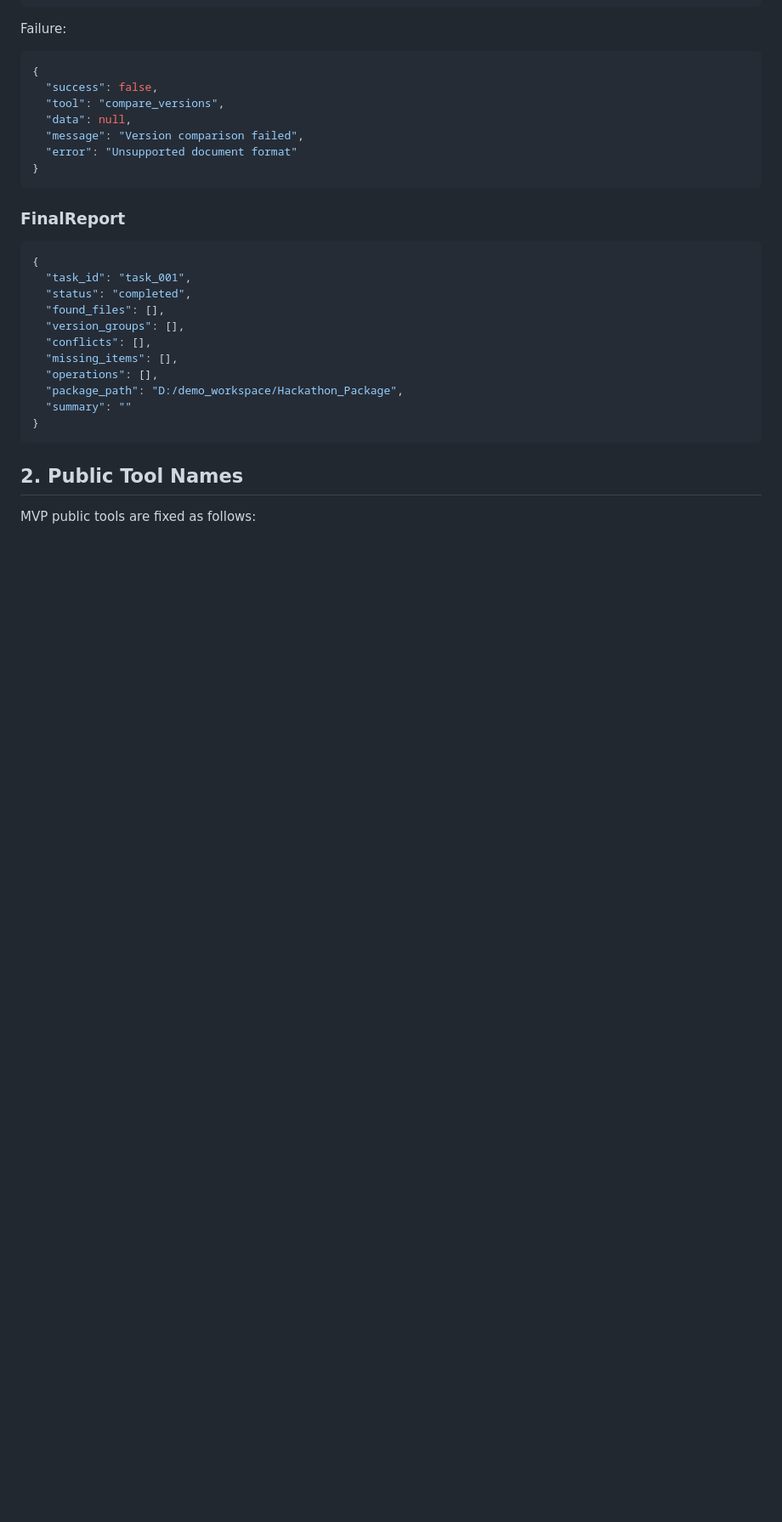
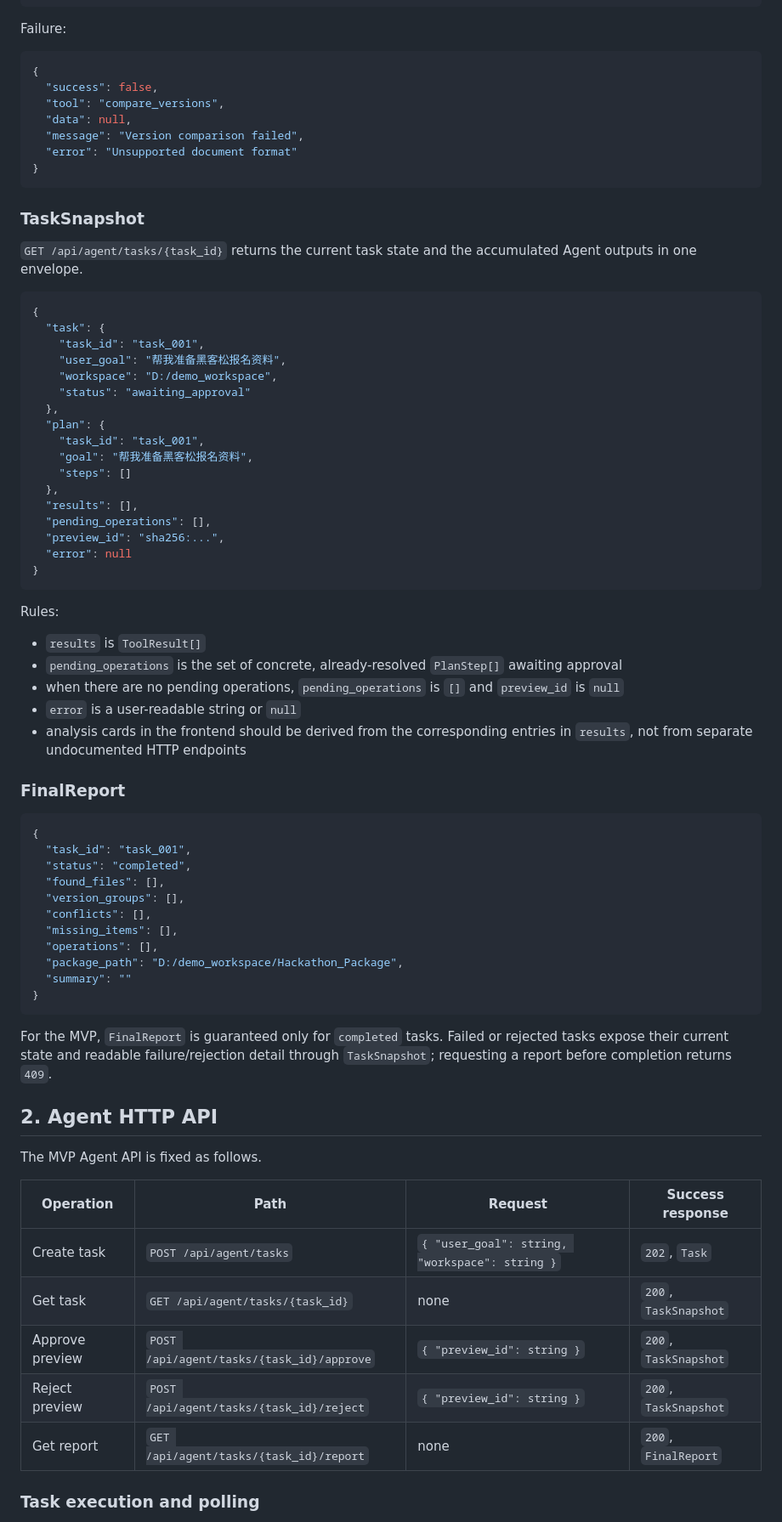
Before and after one commit to zhengwenhui81-source/digital-life-organizer, a Markdown page: API_CONTRACT.md, the part around one of its changes. Shown at 85% size. Rendered like a GitHub page; blank space fills up the shorter version.

Commit message:
docs: sync agent API contract to dev

````diff
--- a/API_CONTRACT.md
+++ b/API_CONTRACT.md
@@ -99,6 +103,37 @@ Failure:
 }
 ```
 
+### TaskSnapshot
+
+`GET /api/agent/tasks/{task_id}` returns the current task state and the accumulated Agent outputs in one envelope.
+
+```json
+{
+  "task": {
+    "task_id": "task_001",
+    "user_goal": "帮我准备黑客松报名资料",
+    "workspace": "D:/demo_workspace",
+    "status": "awaiting_approval"
+  },
+  "plan": {
+    "task_id": "task_001",
+    "goal": "帮我准备黑客松报名资料",
+    "steps": []
+  },
+  "results": [],
+  "pending_operations": [],
+  "preview_id": "sha256:...",
+  "error": null
+}
+```
+
+Rules:
+- `results` is `ToolResult[]`
+- `pending_operations` is the set of concrete, already-resolved `PlanStep[]` awaiting approval
+- when there are no pending operations, `pending_operations` is `[]` and `preview_id` is `null`
+- `error` is a user-readable string or `null`
+- analysis cards in the frontend should be derived from the corresponding entries in `results`, not from separate undocumented HTTP endpoints
+
 ### FinalReport
 
 ```json
@@ -115,6 +150,19 @@ Failure:
 }
 ```
 
-## 2. Public Tool Names
+For the MVP, `FinalReport` is guaranteed only for `completed` tasks. Failed or rejected tasks expose their current state and readable failure/rejection detail through `TaskSnapshot`; requesting a report before completion returns `409`.
 
-MVP public tools are fixed as follows:
+## 2. Agent HTTP API
+
+The MVP Agent API is fixed as follows.
+
+| Operation | Path | Request | Success response |
+| --- | --- | --- | --- |
+| Create task | `POST /api/agent/tasks` | `{ "user_goal": string, "workspace": string }` | `202`, `Task` |
+| Get task | `GET /api/agent/tasks/{task_id}` | none | `200`, `TaskSnapshot` |
+| Approve preview | `POST /api/agent/tasks/{task_id}/approve` | `{ "preview_id": string }` | `200`, `TaskSnapshot` |
+| Reject preview | `POST /api/agent/tasks/{task_id}/reject` | `{ "preview_id": string }` | `200`, `TaskSnapshot` |
+| Get report | `GET /api/agent/tasks/{task_id}/report` | none | `200`, `FinalReport` |
+
+### Task execution and polling
+
````
Also changed, not shown: other parts of API_CONTRACT.md (+64 -12 lines).
